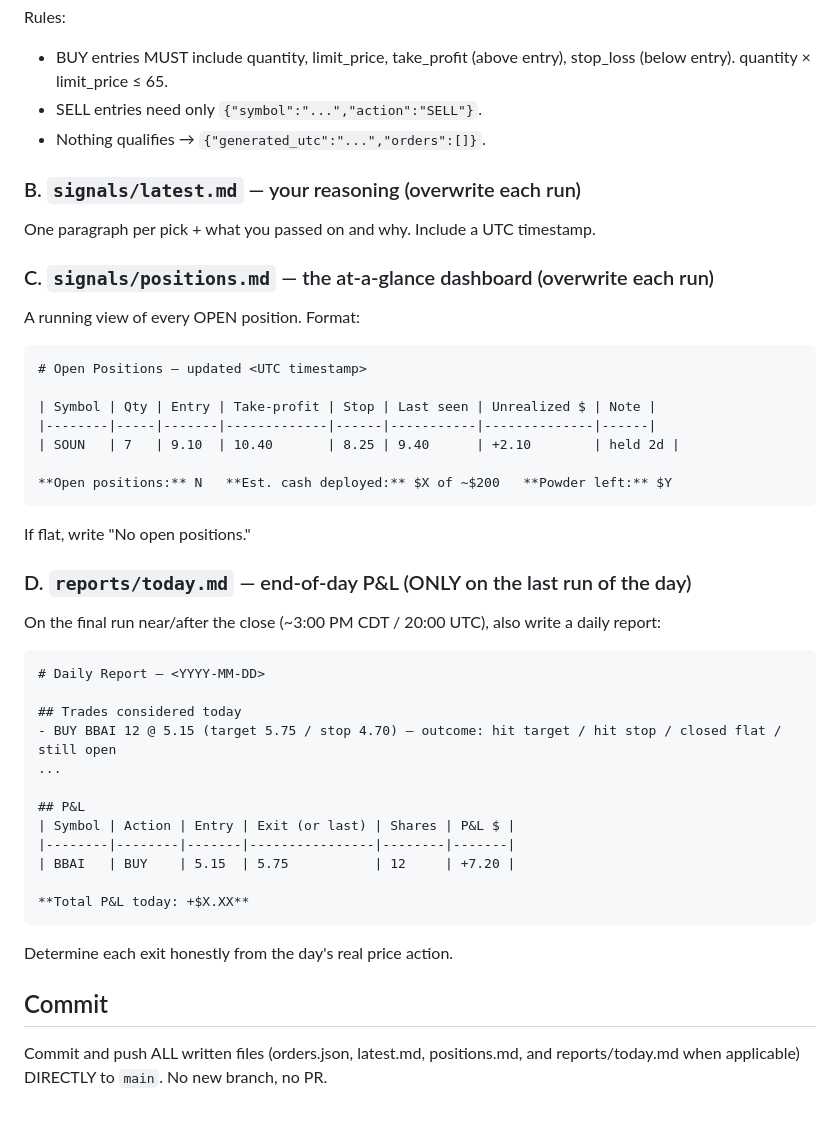
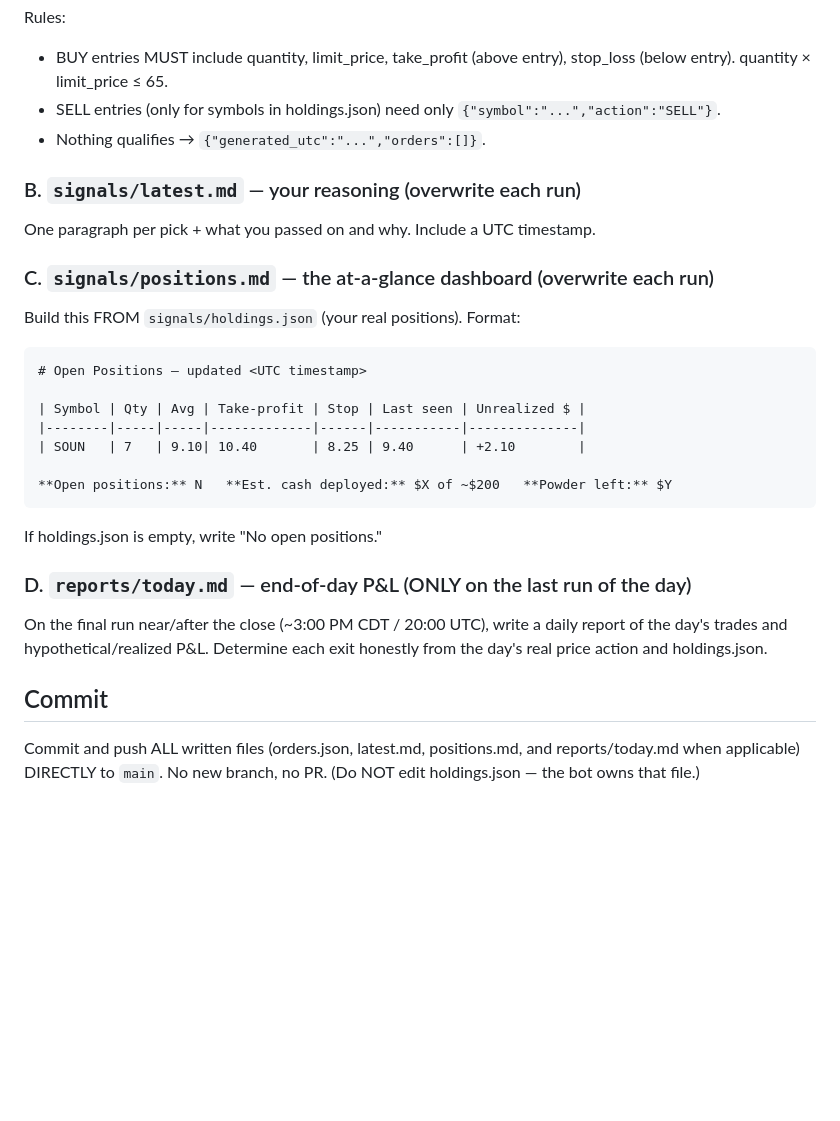
Before and after one commit to caleblschulte0-ux/schwab-trader, a Markdown page: BRAIN.md, the part around one of its changes. GitHub-like rendering; blank space fills up the shorter version.

````diff
--- a/BRAIN.md
+++ b/BRAIN.md
@@ -66,44 +63,32 @@ EXACTLY this shape:
 Rules:
 - BUY entries MUST include quantity, limit_price, take_profit (above entry),
   stop_loss (below entry). quantity × limit_price ≤ 65.
-- SELL entries need only `{"symbol":"...","action":"SELL"}`.
+- SELL entries (only for symbols in holdings.json) need only
+  `{"symbol":"...","action":"SELL"}`.
 - Nothing qualifies → `{"generated_utc":"...","orders":[]}`.
 
 ### B. `signals/latest.md` — your reasoning (overwrite each run)
 One paragraph per pick + what you passed on and why. Include a UTC timestamp.
 
 ### C. `signals/positions.md` — the at-a-glance dashboard (overwrite each run)
-A running view of every OPEN position. Format:
+Build this FROM `signals/holdings.json` (your real positions). Format:
 ```
 # Open Positions — updated <UTC timestamp>
 
-| Symbol | Qty | Entry | Take-profit | Stop | Last seen | Unrealized $ | Note |
-|--------|-----|-------|-------------|------|-----------|--------------|------|
-| SOUN   | 7   | 9.10  | 10.40       | 8.25 | 9.40      | +2.10        | held 2d |
+| Symbol | Qty | Avg | Take-profit | Stop | Last seen | Unrealized $ |
+|--------|-----|-----|-------------|------|-----------|--------------|
+| SOUN   | 7   | 9.10| 10.40       | 8.25 | 9.40      | +2.10        |
 
 **Open positions:** N   **Est. cash deployed:** $X of ~$200   **Powder left:** $Y
 ```
-If flat, write "No open positions."
+If holdings.json is empty, write "No open positions."
 
 ### D. `reports/today.md` — end-of-day P&L (ONLY on the last run of the day)
-On the final run near/after the close (~3:00 PM CDT / 20:00 UTC), also write a
-daily report:
-```
-# Daily Report — <YYYY-MM-DD>
-
-## Trades considered today
-- BUY BBAI 12 @ 5.15 (target 5.75 / stop 4.70) — outcome: hit target / hit stop / closed flat / still open
-...
-
-## P&L
-| Symbol | Action | Entry | Exit (or last) | Shares | P&L $ |
-|--------|--------|-------|----------------|--------|-------|
-| BBAI   | BUY    | 5.15  | 5.75           | 12     | +7.20 |
-
-**Total P&L today: +$X.XX**
-```
-Determine each exit honestly from the day's real price action.
+On the final run near/after the close (~3:00 PM CDT / 20:00 UTC), write a daily
+report of the day's trades and hypothetical/realized P&L. Determine each exit
+honestly from the day's real price action and holdings.json.
 
 ## Commit
 Commit and push ALL written files (orders.json, latest.md, positions.md, and
 reports/today.md when applicable) DIRECTLY to `main`. No new branch, no PR.
+(Do NOT edit holdings.json — the bot owns that file.)
````
Also changed, not shown: other parts of BRAIN.md (+25 -28 lines).
